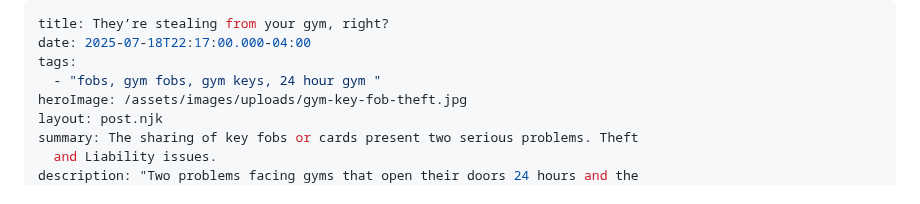
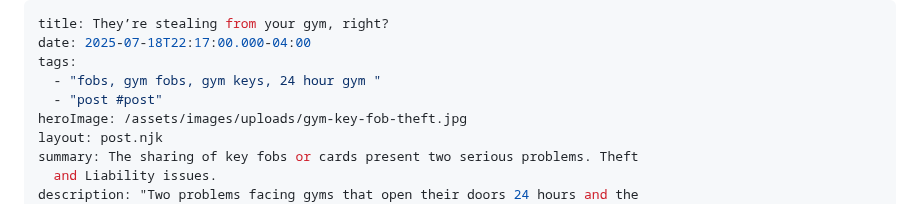
Before and after one commit to NiceTurnip/GetKinect, a Markdown page: src/posts/2025-07-20-they’re-stealing-from-your-gym-right.md, the part around the change. Drawn GitHub-style.

Commit message:
Update Blog Posts “2025-07-20-they’re-stealing-from-your-gym-right”

```diff
--- a/src/posts/2025-07-20-they’re-stealing-from-your-gym-right.md
+++ b/src/posts/2025-07-20-they’re-stealing-from-your-gym-right.md
@@ -3,6 +3,7 @@ title: They’re stealing from your gym, right?
 date: 2025-07-18T22:17:00.000-04:00
 tags:
   - "fobs, gym fobs, gym keys, 24 hour gym "
+  - "post #post"
 heroImage: /assets/images/uploads/gym-key-fob-theft.jpg
 layout: post.njk
 summary: The sharing of key fobs or cards present two serious problems. Theft
```
